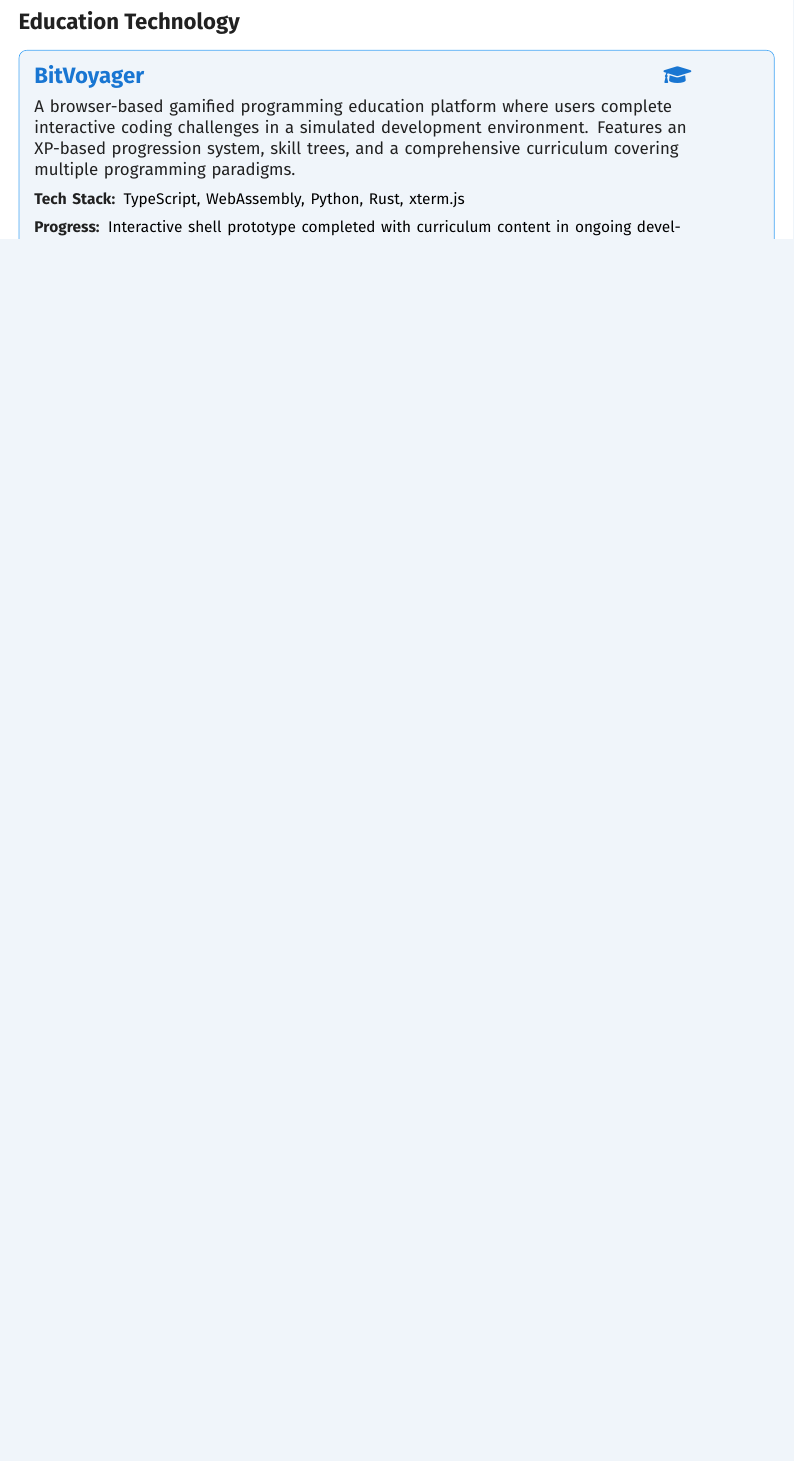
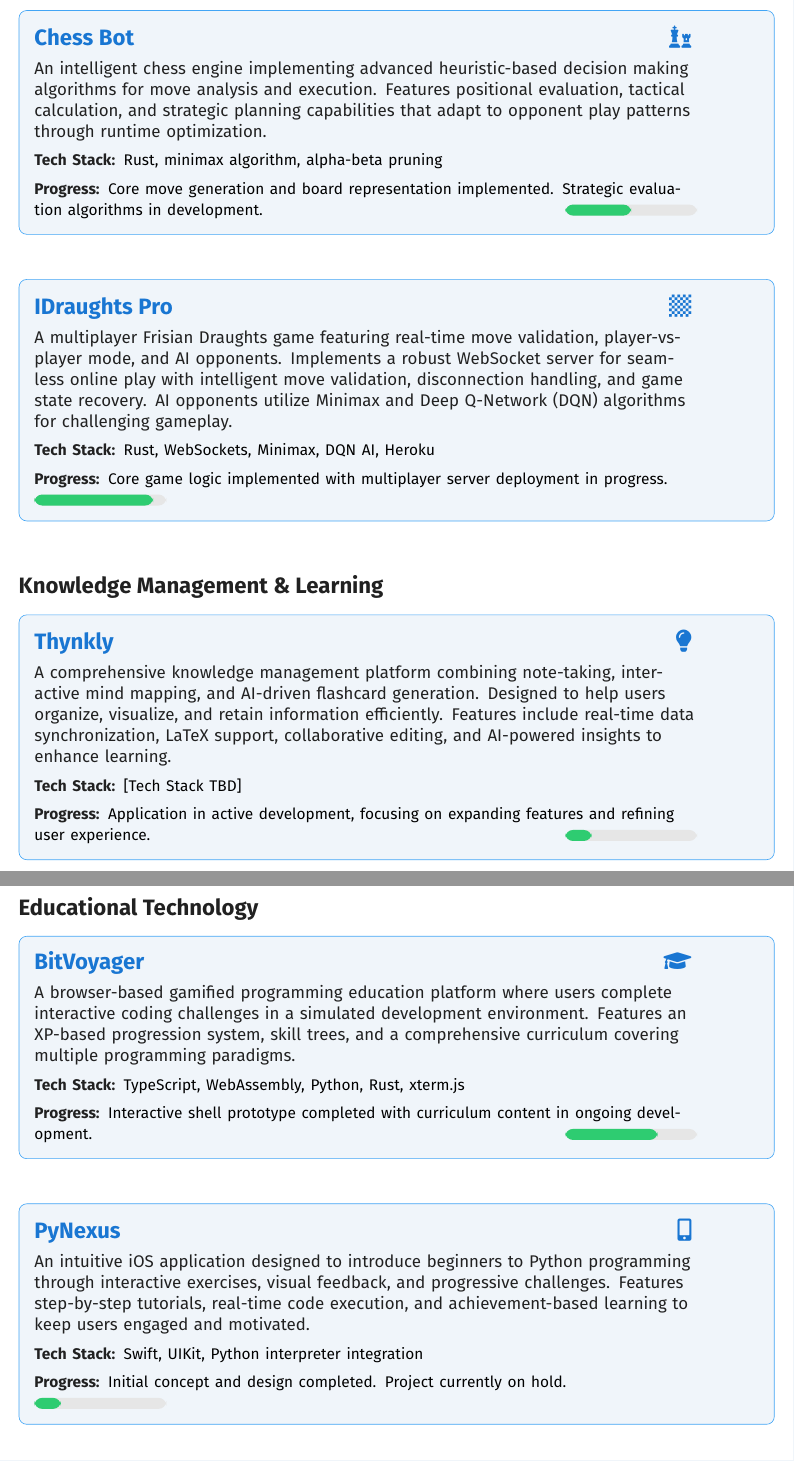
Before and after one commit to NoamFav/portfolio, a LaTeX document (portfolio.tex): part of page 4 of 4 before the commit and two parts of pages 5 and 6 of 7 after it, the two joined at a grey line, cut at the place of the change, the shorter picture padded with empty space. The pictures show the PDF file portfolio.pdf that the author committed with the source.

Commit message:
added all my current project (there is a lot)

```diff
--- a/portfolio.tex
+++ b/portfolio.tex
@@ -174,7 +174,3 @@
 % Projects Section
 \section{Featured Projects}
 
-\subsection{Game Development}
-\projectboxprogress{ShadowedHunter}{\faGamepad}{A sophisticated Metroidvania-style game featuring intricate puzzles, advanced combat mechanics, and immersive storytelling. Built with a compelling narrative arc, character progression systems, and dynamic level design. Incorporates physics-based interactions, AI-driven enemy behaviors, and a comprehensive inventory management system.}{C\#, Unity, DOTween, A* Pathfinding}{Planning and development phase. Character animations and level layouts in active design.}{0.3}
-
-\subsection{System Utilities}
@@ -192,0 +191 @@
+\vspace{0.5cm}
@@ -195,3 +196,4 @@
 
 \projectboxprogress{Iris - AI Coding Assistant}{\faMicrochip}{A fully on-device AI-powered coding assistant for Neovim/VS Code that provides contextual code suggestions, intelligent refactoring recommendations, and interactive debugging assistance. Leverages locally-running language models to ensure privacy and eliminate cloud API dependencies.}{C++, Rust, Julia, SQLite, Redis, LLMs, Coqui TTS, Speech Recognition}{Neovim integration completed with AI reasoning module in active development.}{0.55}
 
+\vspace{0.5cm}
@@ -206,3 +207,2 @@
-\projectboxprogress{NetViz Pro}{\faProjectDiagram}{A cutting-edge network traffic analysis tool that renders inbound and outbound connections as an interactive 3D force-directed graph. Provides application-specific traffic monitoring, anomalous connection detection, and sophisticated filtering capabilities with stunning visual representations.}{Rust, SwiftUI, TypeScript, libpcap, BPF, WebGL, GraphQL}{Concept design and planning completed with UI prototype in active development.}{0.25}
+\vspace{0.5cm}
 
-\subsection{Education Technology}
@@ -211,0 +218 @@
+\vspace{0.5cm}
@@ -212,3 +225,24 @@
+\vspace{0.5cm}
+
+\projectboxprogress{Pot Pot Golf}{\faGolfBall}{A physics-based 2D mini-golf simulation featuring realistic ball dynamics, variable terrain properties, and intelligent AI opponents. Players strategically control initial velocities and angles to navigate challenging courses with the fewest shots possible while contending with customizable friction and obstacle settings.}{Java, LWJGL, Box2D Physics}{Completed with full gameplay features, multiple courses, and AI opponent functionality.}{1.0}
+
+\vspace{0.5cm}
+
+\projectboxprogress{Chess Bot}{\faChess}{An intelligent chess engine implementing advanced heuristic-based decision making algorithms for move analysis and execution. Features positional evaluation, tactical calculation, and strategic planning capabilities that adapt to opponent play patterns through runtime optimization.}{Rust, minimax algorithm, alpha-beta pruning}{Core move generation and board representation implemented. Strategic evaluation algorithms in development.}{0.5}
+
+\vspace{0.5cm}
+
+\projectboxprogress{IDraughts Pro}{\faChessBoard}{A multiplayer Frisian Draughts game featuring real-time move validation, player-vs-player mode, and AI opponents. Implements a robust WebSocket server for seamless online play with intelligent move validation, disconnection handling, and game state recovery. AI opponents utilize Minimax and Deep Q-Network (DQN) algorithms for challenging gameplay.}{Rust, WebSockets, Minimax, DQN AI, Heroku}{Core game logic implemented with multiplayer server deployment in progress.}{0.9}
+
+\subsection{Knowledge Management \& Learning}
+\projectboxprogress{Thynkly}{\faLightbulb}{A comprehensive knowledge management platform combining note-taking, interactive mind mapping, and AI-driven flashcard generation. Designed to help users organize, visualize, and retain information efficiently. Features include real-time data synchronization, LaTeX support, collaborative editing, and AI-powered insights to enhance learning.}{[Tech Stack TBD]}{Application in active development, focusing on expanding features and refining user experience.}{0.2}
+
+\subsection{Educational Technology}
+\projectboxprogress{BitVoyager}{\faGraduationCap}{A browser-based gamified programming education platform where users complete interactive coding challenges in a simulated development environment. Features an XP-based progression system, skill trees, and a comprehensive curriculum covering multiple programming paradigms.}{TypeScript, WebAssembly, Python, Rust, xterm.js}{Interactive shell prototype completed with curriculum content in ongoing development.}{0.7}
+
+\vspace{0.5cm}
+
+\projectboxprogress{PyNexus}{\faIcon{mobile-alt}}{An intuitive iOS application designed to introduce beginners to Python programming through interactive exercises, visual feedback, and progressive challenges. Features step-by-step tutorials, real-time code execution, and achievement-based learning to keep users engaged and motivated.}{Swift, UIKit, Python interpreter integration}{Initial concept and design completed. Project currently on hold.}{0.2}
 
 \section{Technical Expertise}
 
```
Also changed, not shown: portfolio.pdf, portfolio.tex (37 more changed lines), 3 other files.
